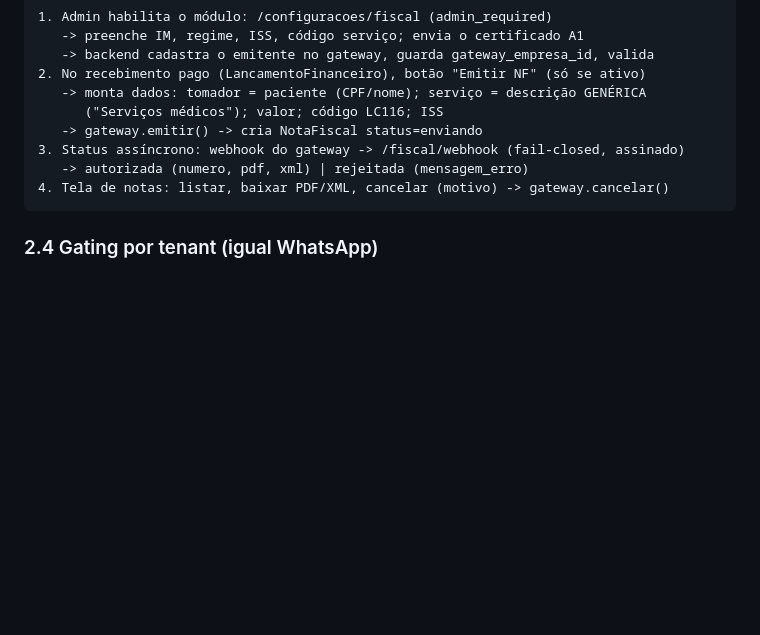
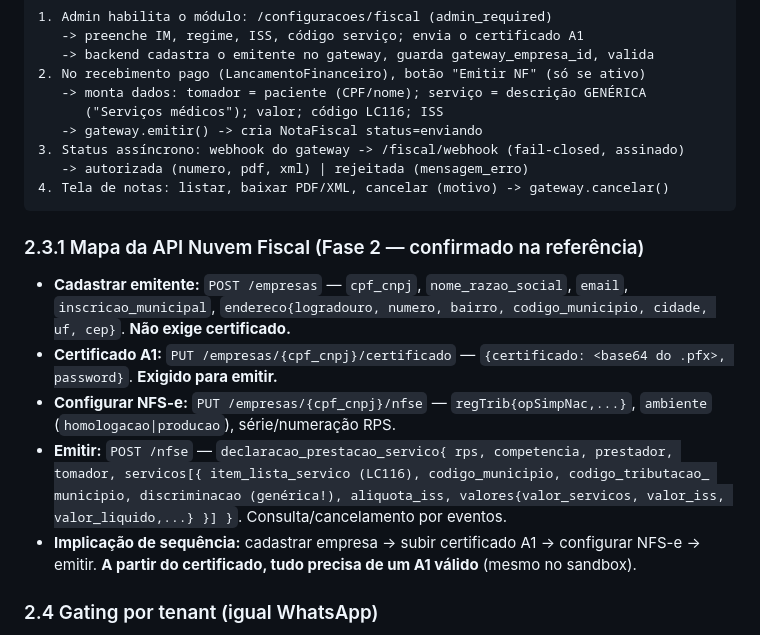
Before and after one commit to mateusrfabro/nous-clinical, a Markdown page: docs/11-emissao-nf.md, the part around the change. Drawn GitHub-style; blank space fills up the shorter version.

Commit message:
docs(fiscal): mapa da API Nuvem Fiscal p/ Fase 2 (empresas, certificado, nfse)
Co-Authored-By: Claude Opus 4.8 (1M context) <noreply@anthropic.com>

````diff
--- a/docs/11-emissao-nf.md
+++ b/docs/11-emissao-nf.md
@@ -77,6 +77,21 @@ cidade — no futuro pode permitir integração direta sem gateway.
 4. Tela de notas: listar, baixar PDF/XML, cancelar (motivo) -> gateway.cancelar()
 ```
 
+### 2.3.1 Mapa da API Nuvem Fiscal (Fase 2 — confirmado na referência)
+- **Cadastrar emitente:** `POST /empresas` — `cpf_cnpj`, `nome_razao_social`, `email`,
+  `inscricao_municipal`, `endereco{logradouro, numero, bairro, codigo_municipio, cidade,
+  uf, cep}`. **Não exige certificado.**
+- **Certificado A1:** `PUT /empresas/{cpf_cnpj}/certificado` — `{certificado: <base64 do
+  .pfx>, password}`. **Exigido para emitir.**
+- **Configurar NFS-e:** `PUT /empresas/{cpf_cnpj}/nfse` — `regTrib{opSimpNac,...}`,
+  `ambiente` (`homologacao|producao`), série/numeração RPS.
+- **Emitir:** `POST /nfse` — `declaracao_prestacao_servico{ rps, competencia, prestador,
+  tomador, servicos[{ item_lista_servico (LC116), codigo_municipio, codigo_tributacao_
+  municipio, discriminacao (genérica!), aliquota_iss, valores{valor_servicos, valor_iss,
+  valor_liquido,...} }] }`. Consulta/cancelamento por eventos.
+- **Implicação de sequência:** cadastrar empresa → subir certificado A1 → configurar NFS-e
+  → emitir. **A partir do certificado, tudo precisa de um A1 válido** (mesmo no sandbox).
+
 ### 2.4 Gating por tenant (igual WhatsApp)
 - Flag global **`NF_ATIVO`** (default **off**) + `ConfigFiscalClinica.ativo` por clínica.
   Menu/botões só aparecem com ambos ligados. **Inerte e sem custo até configurar.**
````
